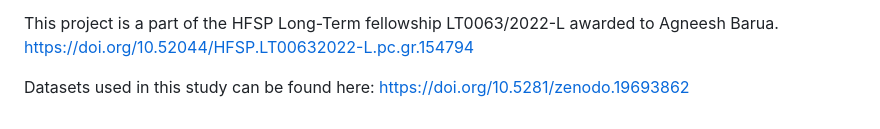
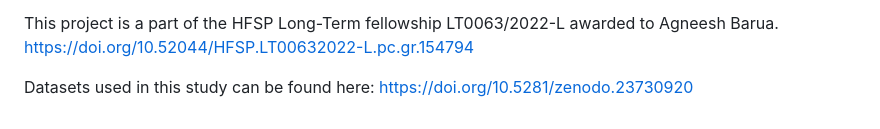
Before and after one commit to agneeshbarua/Metamorphosis_study, a Markdown page: README.md, the part around the change. Rendered like a GitHub page.

Commit message:
Update dataset link in README.md

```diff
--- a/README.md
+++ b/README.md
@@ -16,4 +16,4 @@ Evolutionary developmental biology has primarily focused on embryogenesis. Yet,
 This project is a part of the HFSP Long-Term fellowship LT0063/2022-L awarded to Agneesh Barua.
 https://doi.org/10.52044/HFSP.LT00632022-L.pc.gr.154794
 
-Datasets used in this study can be found here: https://doi.org/10.5281/zenodo.19693862
+Datasets used in this study can be found here: https://doi.org/10.5281/zenodo.23730920
```
